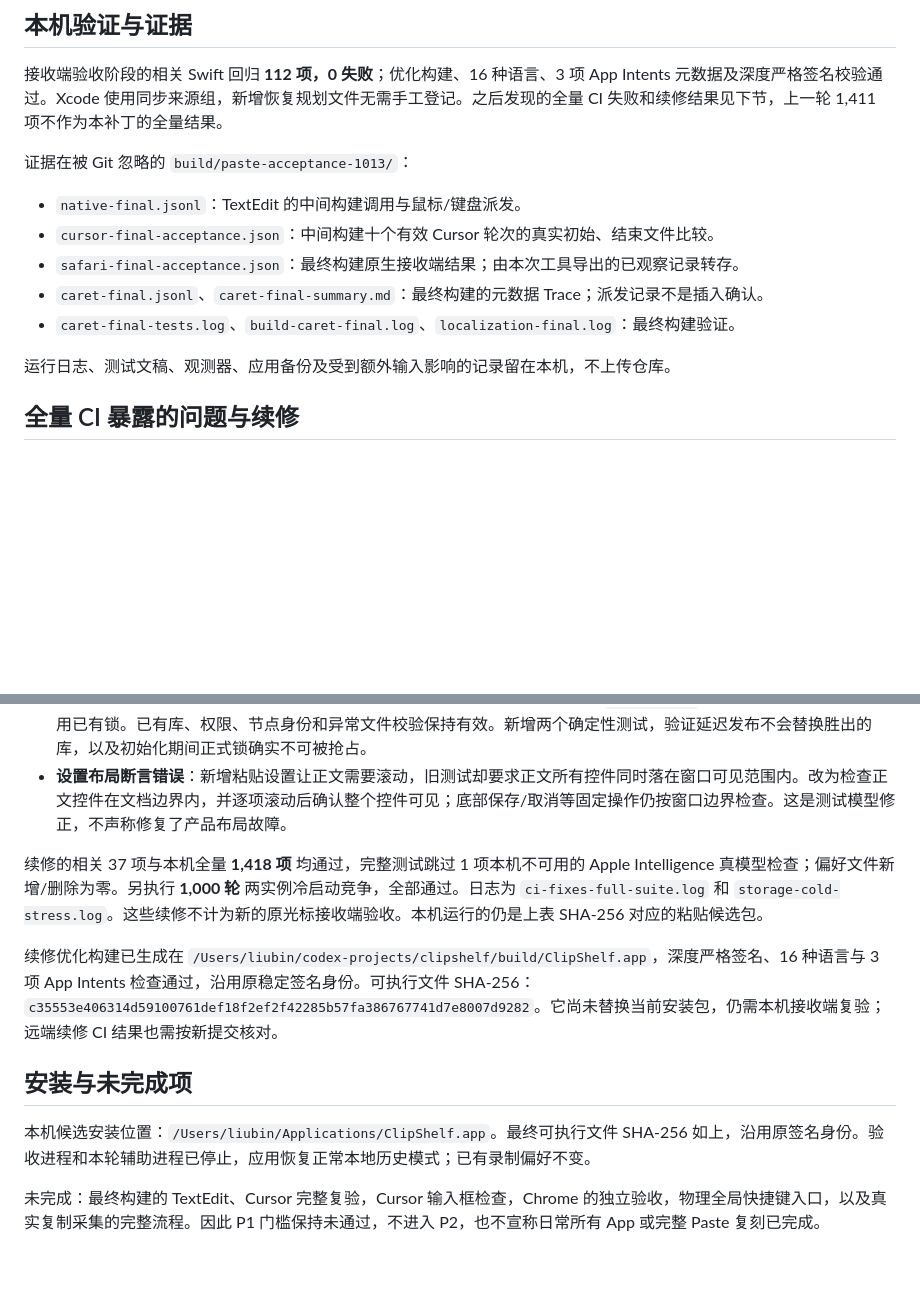
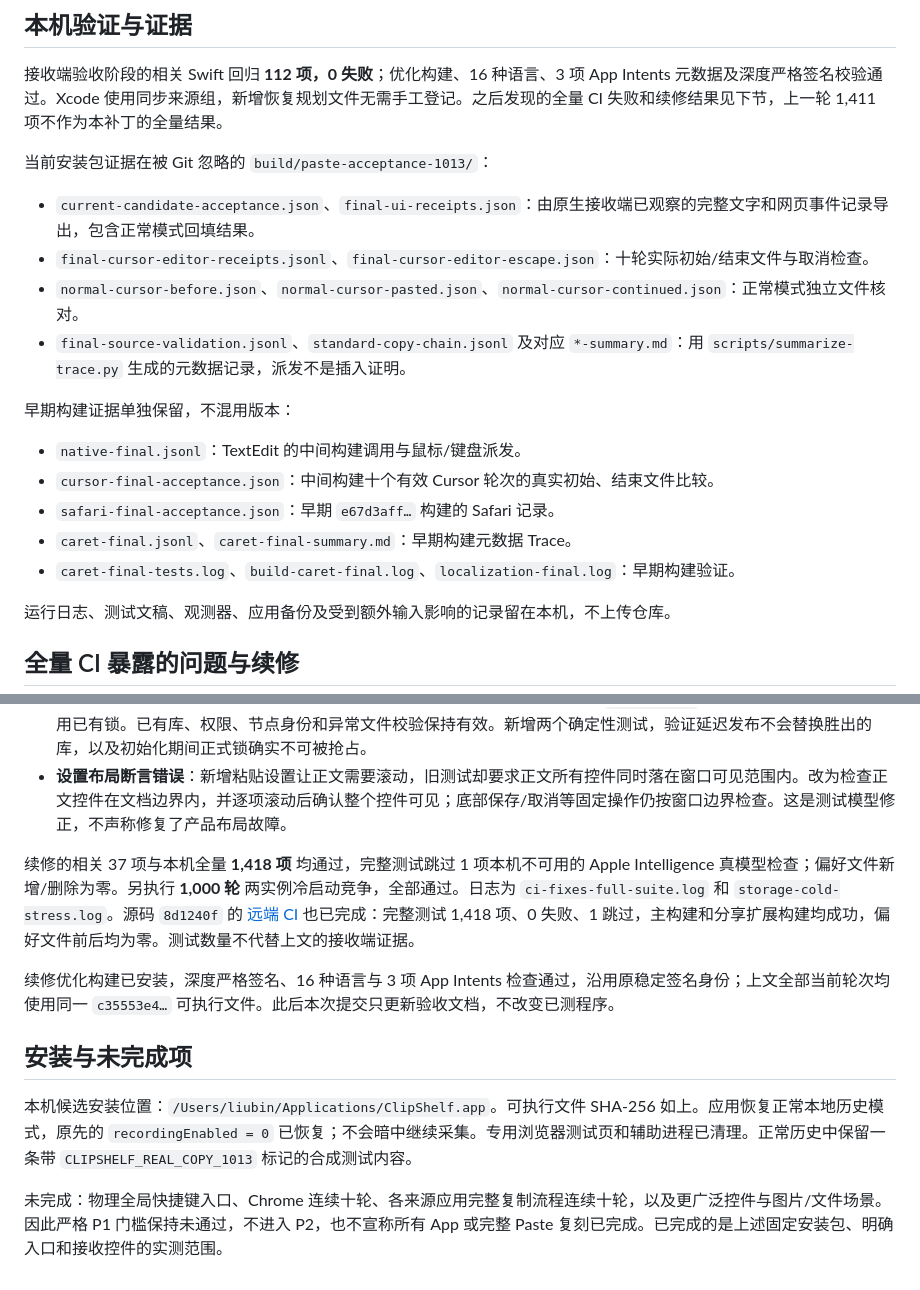
Before and after one commit to Bestbbb/clipshelf, a Markdown page: docs/PASTE_ACCEPTANCE_2026-10-13.zh-CN.md, 2 parts joined by grey strips. Drawn GitHub-style; blank space fills up the shorter version.

```diff
--- a/docs/PASTE_ACCEPTANCE_2026-10-13.zh-CN.md
+++ b/docs/PASTE_ACCEPTANCE_2026-10-13.zh-CN.md
@@ -34,13 +51,20 @@
 
 接收端验收阶段的相关 Swift 回归 **112 项，0 失败**；优化构建、16 种语言、3 项 App Intents 元数据及深度严格签名校验通过。Xcode 使用同步来源组，新增恢复规划文件无需手工登记。之后发现的全量 CI 失败和续修结果见下节，上一轮 1,411 项不作为本补丁的全量结果。
 
-证据在被 Git 忽略的 `build/paste-acceptance-1013/`：
+当前安装包证据在被 Git 忽略的 `build/paste-acceptance-1013/`：
+
+- `current-candidate-acceptance.json`、`final-ui-receipts.json`：由原生接收端已观察的完整文字和网页事件记录导出，包含正常模式回填结果。
+- `final-cursor-editor-receipts.jsonl`、`final-cursor-editor-escape.json`：十轮实际初始/结束文件与取消检查。
+- `normal-cursor-before.json`、`normal-cursor-pasted.json`、`normal-cursor-continued.json`：正常模式独立文件核对。
+- `final-source-validation.jsonl`、`standard-copy-chain.jsonl` 及对应 `*-summary.md`：用 `scripts/summarize-trace.py` 生成的元数据记录，派发不是插入证明。
+
+早期构建证据单独保留，不混用版本：
 
 - `native-final.jsonl`：TextEdit 的中间构建调用与鼠标/键盘派发。
 - `cursor-final-acceptance.json`：中间构建十个有效 Cursor 轮次的真实初始、结束文件比较。
-- `safari-final-acceptance.json`：最终构建原生接收端结果；由本次工具导出的已观察记录转存。
-- `caret-final.jsonl`、`caret-final-summary.md`：最终构建的元数据 Trace；派发记录不是插入确认。
-- `caret-final-tests.log`、`build-caret-final.log`、`localization-final.log`：最终构建验证。
+- `safari-final-acceptance.json`：早期 `e67d3aff…` 构建的 Safari 记录。
+- `caret-final.jsonl`、`caret-final-summary.md`：早期构建元数据 Trace。
+- `caret-final-tests.log`、`build-caret-final.log`、`localization-final.log`：早期构建验证。
 
 运行日志、测试文稿、观测器、应用备份及受到额外输入影响的记录留在本机，不上传仓库。
 
@@ -51,12 +75,12 @@
 - **冷启动存储竞态**：50 轮并发建库中有 4 轮返回 `coordinationUnavailable`，而不是正确的容量不足。原先依赖 `O_CREAT | O_EXLOCK` 阻止其他进程读到空头部；[Apple 的 `open1` 实现](https://github.com/apple-oss-distributions/xnu/blob/main/bsd/vfs/vfs_syscalls.c) 先创建/打开文件，再取得 advisory lock，据此判断仍有发布与加锁之间的竞争窗口。改为先打开并锁住唯一临时文件，再用 `RENAME_EXCL` 发布锁路径；竞争输了就采用已有锁。已有库、权限、节点身份和异常文件校验保持有效。新增两个确定性测试，验证延迟发布不会替换胜出的库，以及初始化期间正式锁确实不可被抢占。
 - **设置布局断言错误**：新增粘贴设置让正文需要滚动，旧测试却要求正文所有控件同时落在窗口可见范围内。改为检查正文控件在文档边界内，并逐项滚动后确认整个控件可见；底部保存/取消等固定操作仍按窗口边界检查。这是测试模型修正，不声称修复了产品布局故障。
 
-续修的相关 37 项与本机全量 **1,418 项** 均通过，完整测试跳过 1 项本机不可用的 Apple Intelligence 真模型检查；偏好文件新增/删除为零。另执行 **1,000 轮** 两实例冷启动竞争，全部通过。日志为 `ci-fixes-full-suite.log` 和 `storage-cold-stress.log`。这些续修不计为新的原光标接收端验收。本机运行的仍是上表 SHA-256 对应的粘贴候选包。
+续修的相关 37 项与本机全量 **1,418 项** 均通过，完整测试跳过 1 项本机不可用的 Apple Intelligence 真模型检查；偏好文件新增/删除为零。另执行 **1,000 轮** 两实例冷启动竞争，全部通过。日志为 `ci-fixes-full-suite.log` 和 `storage-cold-stress.log`。源码 `8d1240f` 的 [远端 CI](https://github.com/Bestbbb/clipshelf/actions/runs/38367552283) 也已完成：完整测试 1,418 项、0 失败、1 跳过，主构建和分享扩展构建均成功，偏好文件前后均为零。测试数量不代替上文的接收端证据。
 
-续修优化构建已生成在 `/Users/liubin/codex-projects/clipshelf/build/ClipShelf.app`，深度严格签名、16 种语言与 3 项 App Intents 检查通过，沿用原稳定签名身份。可执行文件 SHA-256：`c35553e406314d59100761def18f2ef2f42285b57fa386767741d7e8007d9282`。它尚未替换当前安装包，仍需本机接收端复验；远端续修 CI 结果也需按新提交核对。
+续修优化构建已安装，深度严格签名、16 种语言与 3 项 App Intents 检查通过，沿用原稳定签名身份；上文全部当前轮次均使用同一 `c35553e4…` 可执行文件。此后本次提交只更新验收文档，不改变已测程序。
 
 ## 安装与未完成项
 
-本机候选安装位置：`/Users/liubin/Applications/ClipShelf.app`。最终可执行文件 SHA-256 如上，沿用原签名身份。验收进程和本轮辅助进程已停止，应用恢复正常本地历史模式；已有录制偏好不变。
+本机候选安装位置：`/Users/liubin/Applications/ClipShelf.app`。可执行文件 SHA-256 如上。应用恢复正常本地历史模式，原先的 `recordingEnabled = 0` 已恢复；不会暗中继续采集。专用浏览器测试页和辅助进程已清理。正常历史中保留一条带 `CLIPSHELF_REAL_COPY_1013` 标记的合成测试内容。
 
-未完成：最终构建的 TextEdit、Cursor 完整复验，Cursor 输入框检查，Chrome 的独立验收，物理全局快捷键入口，以及真实复制采集的完整流程。因此 P1 门槛保持未通过，不进入 P2，也不宣称日常所有 App 或完整 Paste 复刻已完成。
+未完成：物理全局快捷键入口、Chrome 连续十轮、各来源应用完整复制流程连续十轮，以及更广泛控件与图片/文件场景。因此严格 P1 门槛保持未通过，不进入 P2，也不宣称所有 App 或完整 Paste 复刻已完成。已完成的是上述固定安装包、明确入口和接收控件的实测范围。
```
Also changed, not shown: other parts of docs/PASTE_ACCEPTANCE_2026-10-13.zh-CN.md (+24 -7 lines), README.md (+15 -10 lines).
